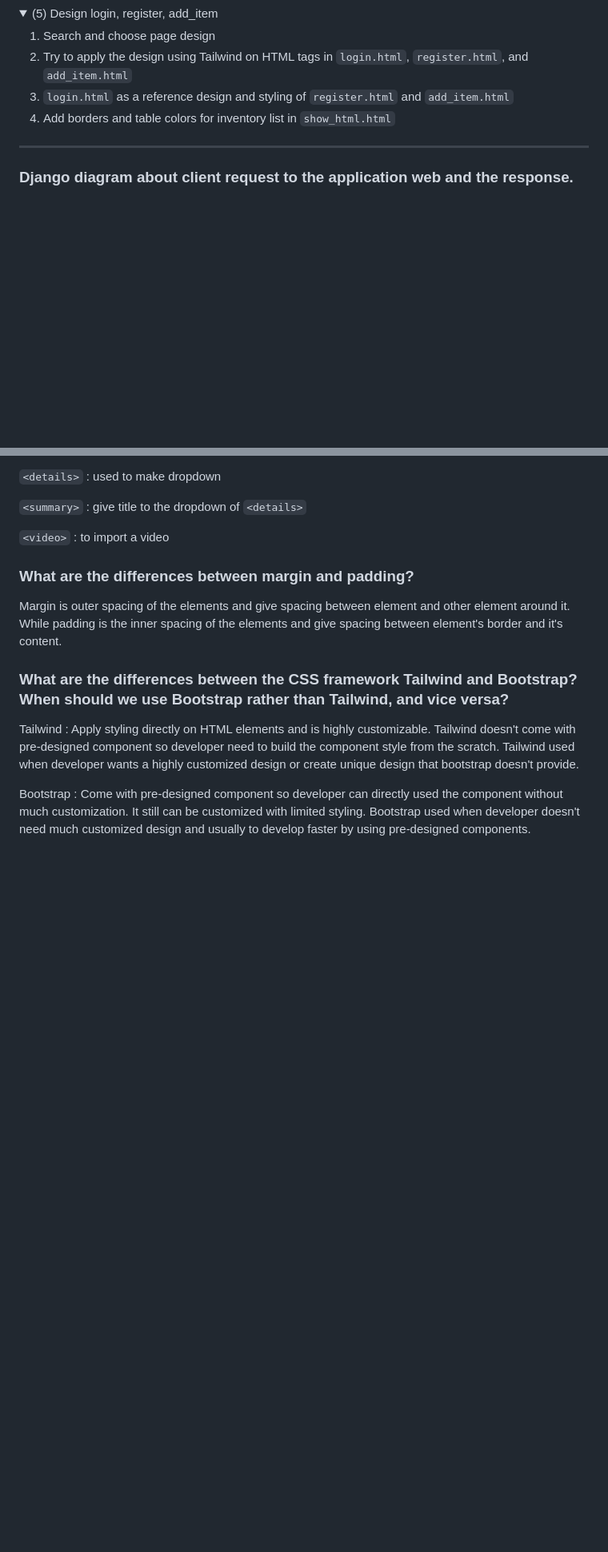
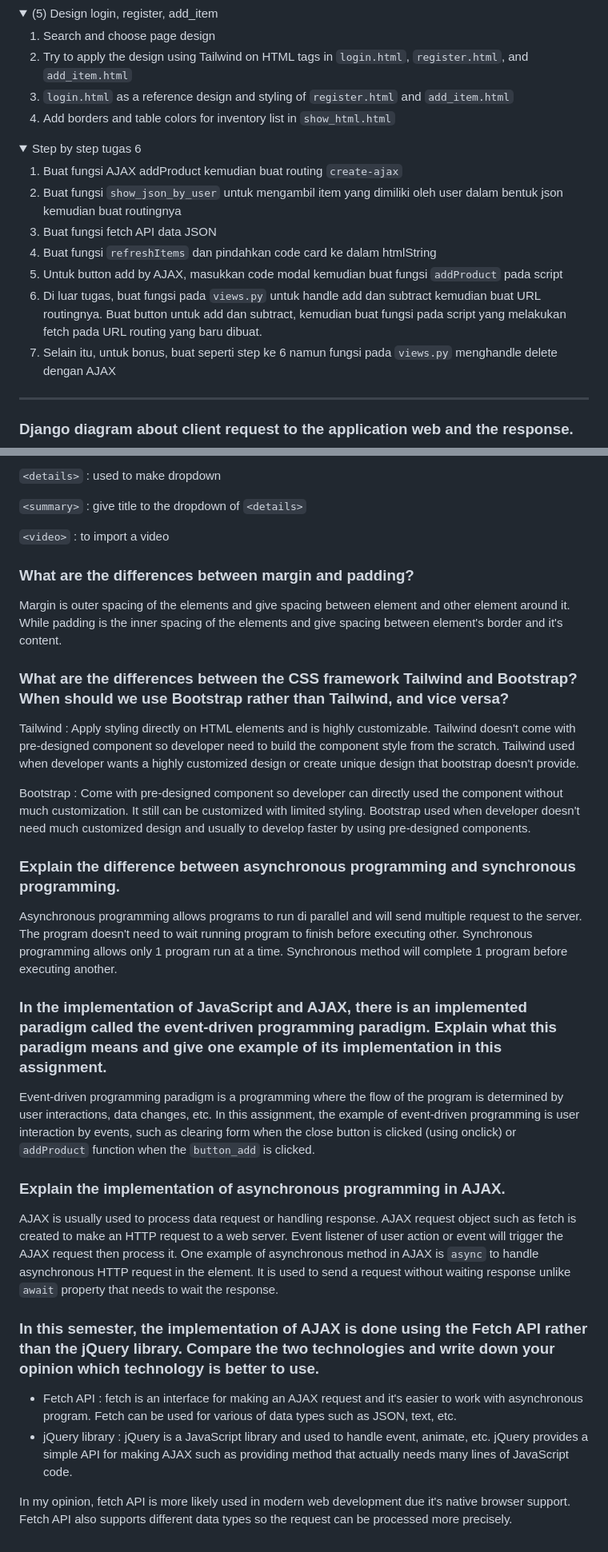
Before and after one commit to Nya2k/book-catalog, a Markdown page: README.md, 2 parts joined by grey strips. Shown at 80% size. Rendered like a GitHub page; folded sections open; blank space fills up the shorter version.

Commit message:
tugas 6 readme

```diff
--- a/README.md
+++ b/README.md
@@ -770,6 +770,18 @@ User 2 punya 3 jenis buku
 4. Add borders and table colors for inventory list in `show_html.html`
 </details>
 
+<details>
+<summary>Step by step tugas 6</summary>
+
+1. Buat fungsi AJAX addProduct kemudian buat routing `create-ajax`
+2. Buat fungsi `show_json_by_user` untuk mengambil item yang dimiliki oleh user dalam bentuk json kemudian buat routingnya
+3. Buat fungsi fetch API data JSON
+4. Buat fungsi `refreshItems` dan pindahkan code card ke dalam htmlString
+5. Untuk button add by AJAX, masukkan code modal kemudian buat fungsi `addProduct` pada script
+6. Di luar tugas, buat fungsi pada `views.py` untuk handle add dan subtract kemudian buat URL routingnya. Buat button untuk add dan subtract, kemudian buat fungsi pada script yang melakukan fetch pada URL routing yang baru dibuat.
+7. Selain itu, untuk bonus, buat seperti step ke 6 namun fungsi pada `views.py` menghandle delete dengan AJAX
+</details>
+
 ---
 
 ### Django diagram about client request to the application web and the response.
@@ -982,3 +994,18 @@ Margin is outer spacing of the elements and give spacing between element and oth
 Tailwind : Apply styling directly on HTML elements and is highly customizable. Tailwind doesn't come with pre-designed component so developer need to build the component style from the scratch. Tailwind used when developer wants a highly customized design or create unique design that bootstrap doesn't provide.
 
 Bootstrap : Come with pre-designed component so developer can directly used the component without much customization. It still can be customized with limited styling. Bootstrap used when developer doesn't need much customized design and usually to develop faster by using pre-designed components.
+
+### Explain the difference between asynchronous programming and synchronous programming.
+Asynchronous programming allows programs to run di parallel and will send multiple request to the server. The program doesn't need to wait running program to finish before executing other. Synchronous programming allows only 1 program run at a time. Synchronous method will complete 1 program before executing another.
+
+### In the implementation of JavaScript and AJAX, there is an implemented paradigm called the event-driven programming paradigm. Explain what this paradigm means and give one example of its implementation in this assignment.
+Event-driven programming paradigm is a programming where the flow of the program is determined by user interactions, data changes, etc. In this assignment, the example of event-driven programming is user interaction by events, such as clearing form when the close button is clicked (using onclick) or `addProduct` function when the `button_add` is clicked.
+
+### Explain the implementation of asynchronous programming in AJAX.
+AJAX is usually used to process data request or handling response. AJAX request object such as fetch is created to make an HTTP request to a web server. Event listener of user action or event will trigger the AJAX request then process it. One example of asynchronous method in AJAX is `async` to handle asynchronous HTTP request in the element. It is used to send a request without waiting response unlike `await` property that needs to wait the response.
+
+### In this semester, the implementation of AJAX is done using the Fetch API rather than the jQuery library. Compare the two technologies and write down your opinion which technology is better to use.
+- Fetch API : fetch is an interface for making an AJAX request and it's easier to work with asynchronous program. Fetch can be used for various of data types such as JSON, text, etc.
+- jQuery library : jQuery is a JavaScript library and used to handle event, animate, etc. jQuery provides a simple API for making AJAX such as providing method that actually needs many lines of JavaScript code.
+
+In my opinion, fetch API is more likely used in modern web development due it's native browser support. Fetch API also supports different data types so the request can be processed more precisely.
```
